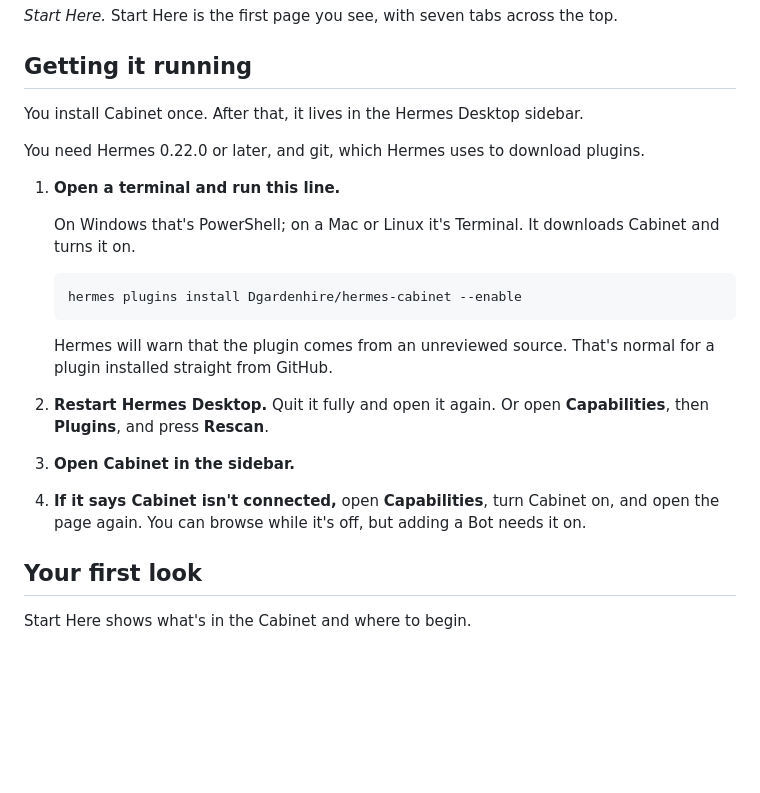
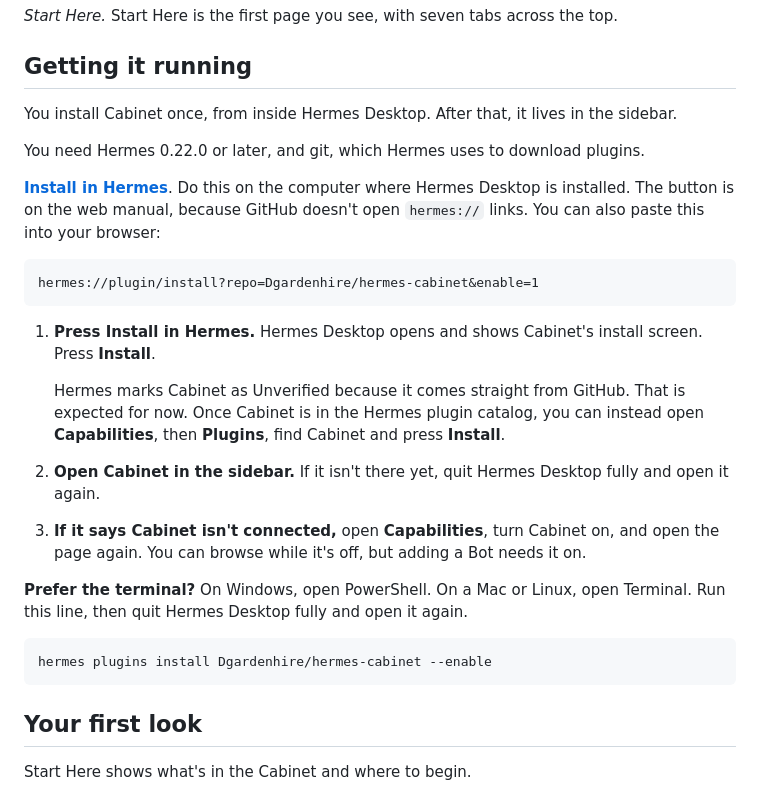
Before and after one commit to Dgardenhire/hermes-cabinet, a Markdown page: docs/MANUAL.md, the part around one of its changes. Rendered like a GitHub page; blank space fills up the shorter version.

````diff
--- a/docs/MANUAL.md
+++ b/docs/MANUAL.md
@@ -32,25 +32,29 @@ Cabinet is an independent plugin developed by Damon Gardenhire. It is not an off
 
 ## Getting it running
 
-You install Cabinet once. After that, it lives in the Hermes Desktop sidebar.
+You install Cabinet once, from inside Hermes Desktop. After that, it lives in the sidebar.
 
 You need Hermes 0.22.0 or later, and git, which Hermes uses to download plugins.
 
-1. **Open a terminal and run this line.**
+**[Install in Hermes](https://botcabinet.com/hermes/manual/#install)**. Do this on the computer where Hermes Desktop is installed. The button is on the web manual, because GitHub doesn't open `hermes://` links. You can also paste this into your browser:
 
-   On Windows that's PowerShell; on a Mac or Linux it's Terminal. It downloads Cabinet and turns it on.
+```text
+hermes://plugin/install?repo=Dgardenhire/hermes-cabinet&enable=1
+```
 
-   ```bash
-   hermes plugins install Dgardenhire/hermes-cabinet --enable
-   ```
+1. **Press Install in Hermes.** Hermes Desktop opens and shows Cabinet's install screen. Press **Install**.
 
-   Hermes will warn that the plugin comes from an unreviewed source. That's normal for a plugin installed straight from GitHub.
+   Hermes marks Cabinet as Unverified because it comes straight from GitHub. That is expected for now. Once Cabinet is in the Hermes plugin catalog, you can instead open **Capabilities**, then **Plugins**, find Cabinet and press **Install**.
 
-2. **Restart Hermes Desktop.** Quit it fully and open it again. Or open **Capabilities**, then **Plugins**, and press **Rescan**.
+2. **Open Cabinet in the sidebar.** If it isn't there yet, quit Hermes Desktop fully and open it again.
 
-3. **Open Cabinet in the sidebar.**
+3. **If it says Cabinet isn't connected,** open **Capabilities**, turn Cabinet on, and open the page again. You can browse while it's off, but adding a Bot needs it on.
 
-4. **If it says Cabinet isn't connected,** open **Capabilities**, turn Cabinet on, and open the page again. You can browse while it's off, but adding a Bot needs it on.
+**Prefer the terminal?** On Windows, open PowerShell. On a Mac or Linux, open Terminal. Run this line, then quit Hermes Desktop fully and open it again.
+
+```bash
+hermes plugins install Dgardenhire/hermes-cabinet --enable
+```
 
 ## Your first look
 
````
Also changed, not shown: other parts of docs/MANUAL.md (+1 -1 lines), README.md (+30 -9 lines).
